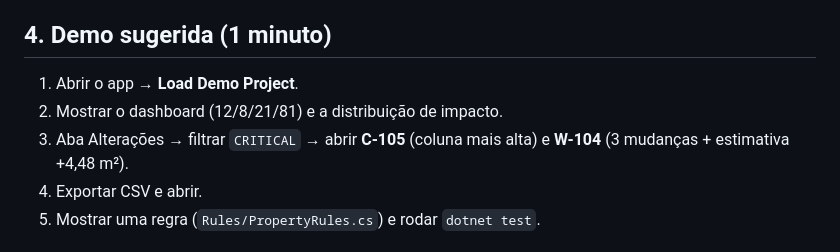
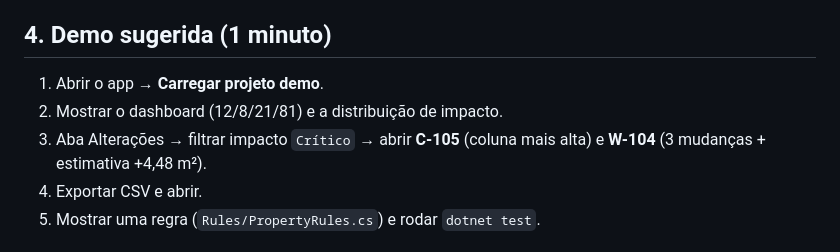
Before and after one commit to GiovanneMedeiros/BIMChangeRadar, a Markdown page: docs/INTERVIEW_GUIDE.md, the part around the change. GitHub-like rendering.

```diff
--- a/docs/INTERVIEW_GUIDE.md
+++ b/docs/INTERVIEW_GUIDE.md
@@ -50,9 +50,9 @@
 18. **Os impactos são "verdade"?** Não: são estimativas por heurística, e a interface diz isso. Servem para priorizar revisão, não para substituir a avaliação de um engenheiro.
 
 ## 4. Demo sugerida (1 minuto)
-1. Abrir o app → **Load Demo Project**.
+1. Abrir o app → **Carregar projeto demo**.
 2. Mostrar o dashboard (12/8/21/81) e a distribuição de impacto.
-3. Aba Alterações → filtrar `CRITICAL` → abrir **C-105** (coluna mais alta) e **W-104** (3 mudanças + estimativa +4,48 m²).
+3. Aba Alterações → filtrar impacto `Crítico` → abrir **C-105** (coluna mais alta) e **W-104** (3 mudanças + estimativa +4,48 m²).
 4. Exportar CSV e abrir.
 5. Mostrar uma regra (`Rules/PropertyRules.cs`) e rodar `dotnet test`.
 
```
Also changed, not shown: README.md (+2 -2 lines), docs/screenshots/01-empty.png, docs/screenshots/02-dashboard.png, docs/screenshots/03-changes.png, docs/screenshots/04-detail.png, 14 other files.
